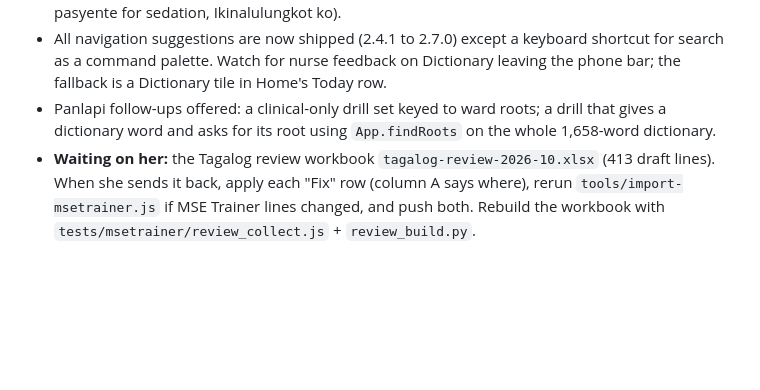
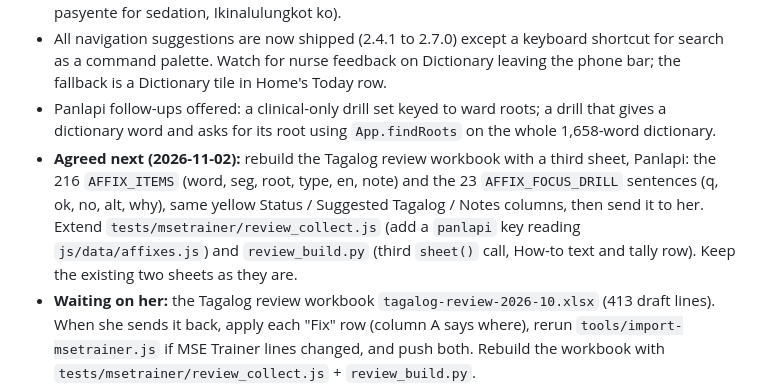
Before and after one commit to isaymotion/Tagalog, a Markdown page: HANDOFF.md, the part around the change. Drawn GitHub-style; blank space fills up the shorter version.

Commit message:
Handoff: next step is the Panlapi review sheet
Co-Authored-By: Claude Fable 5.1 <noreply@anthropic.com>
Claude-Session: https://claude.ai/code/session_01CQ3EHWXbSAD1EkA8pWPWpu

```diff
--- a/HANDOFF.md
+++ b/HANDOFF.md
@@ -101,6 +101,7 @@ Next release = **2.9.2** (affix data corrections) or **2.10.0** (new feature). G
 - **Waiting on her:** corrections to `js/data/affixes.js`. Flagged for her: kabilaan used for any two affixes (`sub` uh/gh/ug) vs the strict prefix+suffix textbook definition; roots given for kamatayan (matay), pabayaan (bayaa); irregular doubling in katotohanan, pinagtawanan; higaan without h; kasiyahan (saya → siya-); magkaroon (doon, d→r). Clinical register in the focus drill (patulugin ang pasyente for sedation, Ikinalulungkot ko).
 - All navigation suggestions are now shipped (2.4.1 to 2.7.0) except a keyboard shortcut for search as a command palette. Watch for nurse feedback on Dictionary leaving the phone bar; the fallback is a Dictionary tile in Home's Today row.
 - Panlapi follow-ups offered: a clinical-only drill set keyed to ward roots; a drill that gives a dictionary word and asks for its root using `App.findRoots` on the whole 1,658-word dictionary.
+- **Agreed next (2026-11-02):** rebuild the Tagalog review workbook with a third sheet, Panlapi: the 216 `AFFIX_ITEMS` (word, seg, root, type, en, note) and the 23 `AFFIX_FOCUS_DRILL` sentences (q, ok, no, alt, why), same yellow Status / Suggested Tagalog / Notes columns, then send it to her. Extend `tests/msetrainer/review_collect.js` (add a `panlapi` key reading `js/data/affixes.js`) and `review_build.py` (third `sheet()` call, How-to text and tally row). Keep the existing two sheets as they are.
 - **Waiting on her:** the Tagalog review workbook `tagalog-review-2026-10.xlsx` (413 draft lines). When she sends it back, apply each "Fix" row (column A says where), rerun `tools/import-msetrainer.js` if MSE Trainer lines changed, and push both. Rebuild the workbook with `tests/msetrainer/review_collect.js` + `review_build.py`.
 - **Waiting on her:** initial admission form photo → Liza's admission MSE case (same pattern as Ramon). Check whether the initial form's MSE section matches the readmission order; if not, add a second domain list keyed by `form` on the case.
 - Admission MSE cases for Carlo (flight of ideas, pressured speech, clanging in Tagalog), Arnel, and Mika (thought blocking).
```
